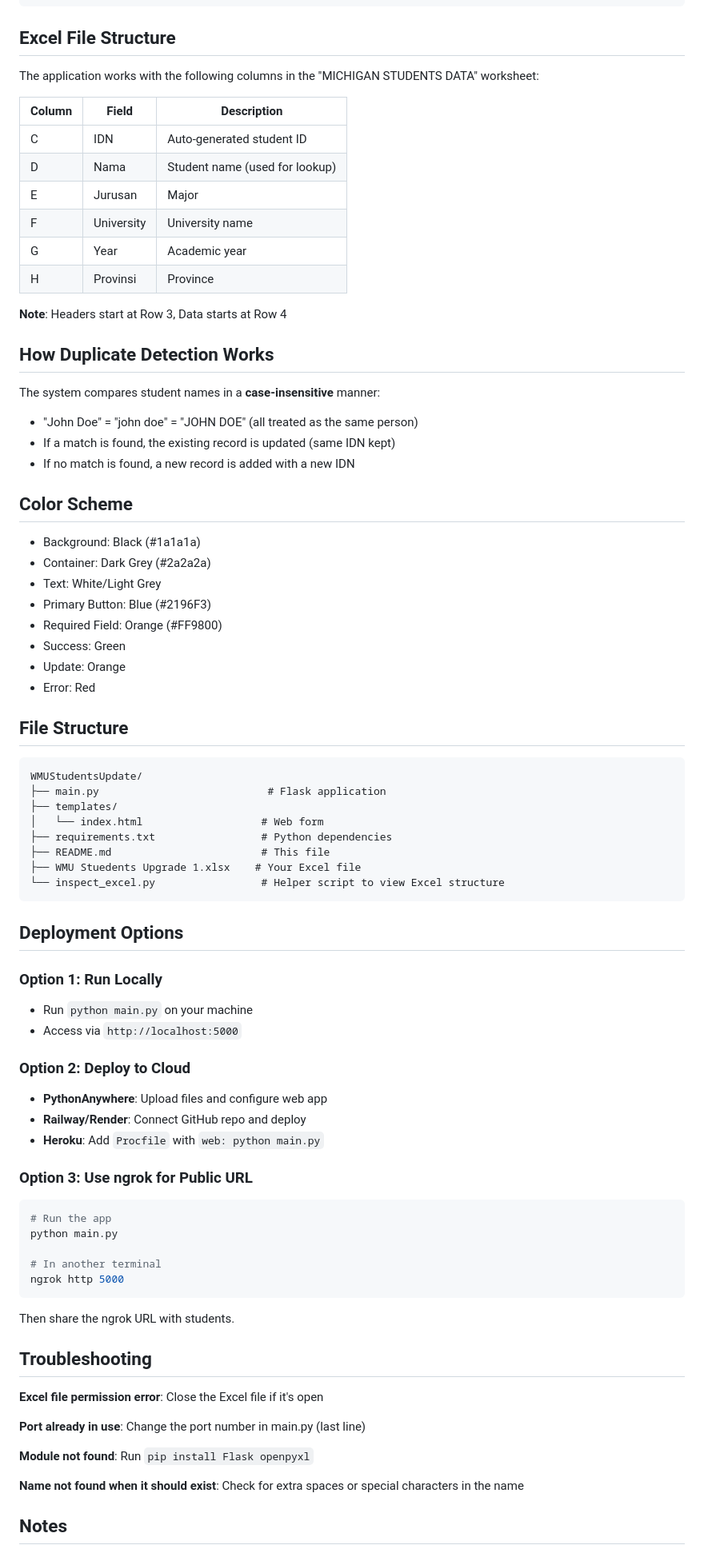
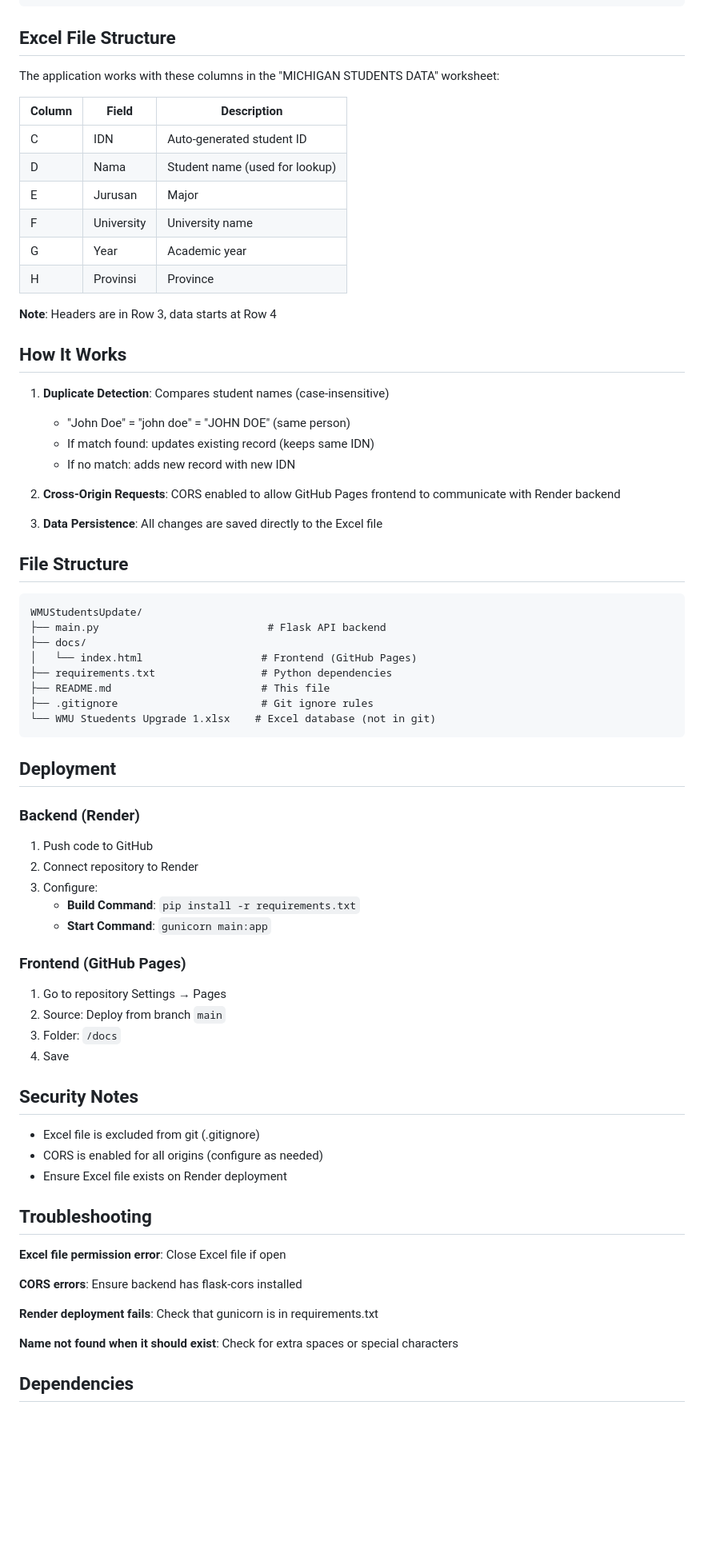
Before and after one commit to rfldn0/WMUStudentsUpdate, a Markdown page: README.md, the part around one of its changes. Shown at 80% size. Rendered like a GitHub page; blank space fills up the shorter version.

````diff
--- a/README.md
+++ b/README.md
@@ -83,7 +84,7 @@ Response:
 
 ## Excel File Structure
 
-The application works with the following columns in the "MICHIGAN STUDENTS DATA" worksheet:
+The application works with these columns in the "MICHIGAN STUDENTS DATA" worksheet:
 
 | Column | Field      | Description                    |
 |--------|------------|--------------------------------|
@@ -94,70 +95,64 @@ The application works with the following columns in the "MICHIGAN STUDENTS DATA"
 | G      | Year       | Academic year                  |
 | H      | Provinsi   | Province                       |
 
-**Note**: Headers start at Row 3, Data starts at Row 4
+**Note**: Headers are in Row 3, data starts at Row 4
 
-## How Duplicate Detection Works
+## How It Works
 
-The system compares student names in a **case-insensitive** manner:
-- "John Doe" = "john doe" = "JOHN DOE" (all treated as the same person)
-- If a match is found, the existing record is updated (same IDN kept)
-- If no match is found, a new record is added with a new IDN
+1. **Duplicate Detection**: Compares student names (case-insensitive)
+   - "John Doe" = "john doe" = "JOHN DOE" (same person)
+   - If match found: updates existing record (keeps same IDN)
+   - If no match: adds new record with new IDN
 
-## Color Scheme
+2. **Cross-Origin Requests**: CORS enabled to allow GitHub Pages frontend to communicate with Render backend
 
-- Background: Black (#1a1a1a)
-- Container: Dark Grey (#2a2a2a)
-- Text: White/Light Grey
-- Primary Button: Blue (#2196F3)
-- Required Field: Orange (#FF9800)
-- Success: Green
-- Update: Orange
-- Error: Red
+3. **Data Persistence**: All changes are saved directly to the Excel file
 
 ## File Structure
 
 ```
 WMUStudentsUpdate/
-├── main.py                           # Flask application
-├── templates/
-│   └── index.html                   # Web form
+├── main.py                           # Flask API backend
+├── docs/
+│   └── index.html                   # Frontend (GitHub Pages)
 ├── requirements.txt                 # Python dependencies
 ├── README.md                        # This file
-├── WMU Stuedents Upgrade 1.xlsx    # Your Excel file
-└── inspect_excel.py                 # Helper script to view Excel structure
+├── .gitignore                       # Git ignore rules
+└── WMU Stuedents Upgrade 1.xlsx    # Excel database (not in git)
 ```
 
-## Deployment Options
+## Deployment
 
-### Option 1: Run Locally
-- Run `python main.py` on your machine
-- Access via `http://localhost:5000`
+### Backend (Render)
 
-### Option 2: Deploy to Cloud
-- **PythonAnywhere**: Upload files and configure web app
-- **Railway/Render**: Connect GitHub repo and deploy
-- **Heroku**: Add `Procfile` with `web: python main.py`
+1. Push code to GitHub
+2. Connect repository to Render
+3. Configure:
+   - **Build Command**: `pip install -r requirements.txt`
+   - **Start Command**: `gunicorn main:app`
 
-### Option 3: Use ngrok for Public URL
-```bash
-# Run the app
-python main.py
+### Frontend (GitHub Pages)
 
-# In another terminal
-ngrok http 5000
-```
+1. Go to repository Settings → Pages
+2. Source: Deploy from branch `main`
+3. Folder: `/docs`
+4. Save
 
-Then share the ngrok URL with students.
+## Security Notes
+
+- Excel file is excluded from git (.gitignore)
+- CORS is enabled for all origins (configure as needed)
+- Ensure Excel file exists on Render deployment
 
 ## Troubleshooting
 
-**Excel file permission error**: Close the Excel file if it's open
+**Excel file permission error**: Close Excel file if open
 
-**Port already in use**: Change the port number in main.py (last line)
+**CORS errors**: Ensure backend has flask-cors installed
 
-**Module not found**: Run `pip install Flask openpyxl`
+**Render deployment fails**: Check that gunicorn is in requirements.txt
 
-**Name not found when it should exist**: Check for extra spaces or special characters in the name
+**Name not found when it should exist**: Check for extra spaces or special characters
 
-## Notes
+## Dependencies
 
````
Also changed, not shown: other parts of README.md (+47 -45 lines).
